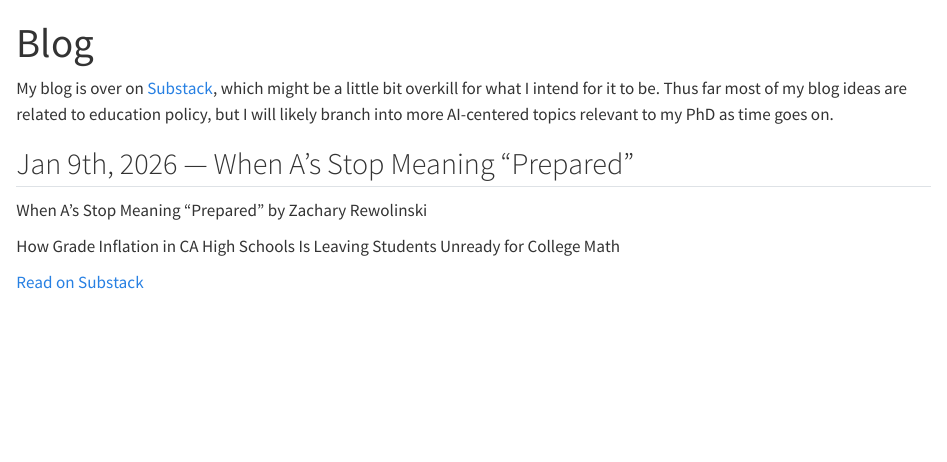
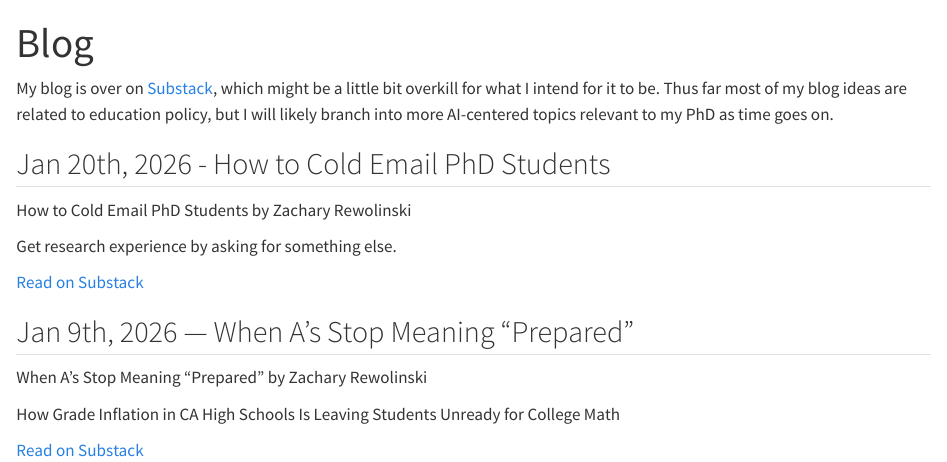
Before and after one commit to zachrewolinski/zachrewolinski.github.io, a Quarto document (blog/index.qmd): the page in a window 1100 px wide, from its top. Rendered offline with R 4.5, knitr and Pandoc in place of Quarto, with nearby package versions.

Commit message:
adding new blog post

```diff
--- a/blog/index.qmd
+++ b/blog/index.qmd
@@ -16,6 +16,10 @@ description: |
 
 My blog is over on [Substack](https://zachrewolinski.substack.com/), which might be a little bit overkill for what I intend for it to be. Thus far most of my blog ideas are related to education policy, but I will likely branch into more AI-centered topics relevant to my PhD as time goes on.
 
+## Jan 20th, 2026 - How to Cold Email PhD Students
+
+<div class="substack-post-embed"><p lang="en">How to Cold Email PhD Students by Zachary Rewolinski</p><p>Get research experience by asking for something else.</p><a data-post-link href="https://zachrewolinski.substack.com/p/how-to-cold-email-phd-students">Read on Substack</a></div><script async src="https://substack.com/embedjs/embed.js" charset="utf-8"></script>
+
 ## Jan 9th, 2026 — When A’s Stop Meaning “Prepared”
 
 <div class="substack-post-embed"><p lang="en">When A’s Stop Meaning “Prepared” by Zachary Rewolinski</p><p>How Grade Inflation in CA High Schools Is Leaving Students Unready for College Math</p><a data-post-link href="https://zachrewolinski.substack.com/p/when-as-stop-meaning-prepared">Read on Substack</a></div><script async src="https://substack.com/embedjs/embed.js" charset="utf-8"></script>
```
Also changed, not shown: docs/search.json, 1 other file.
